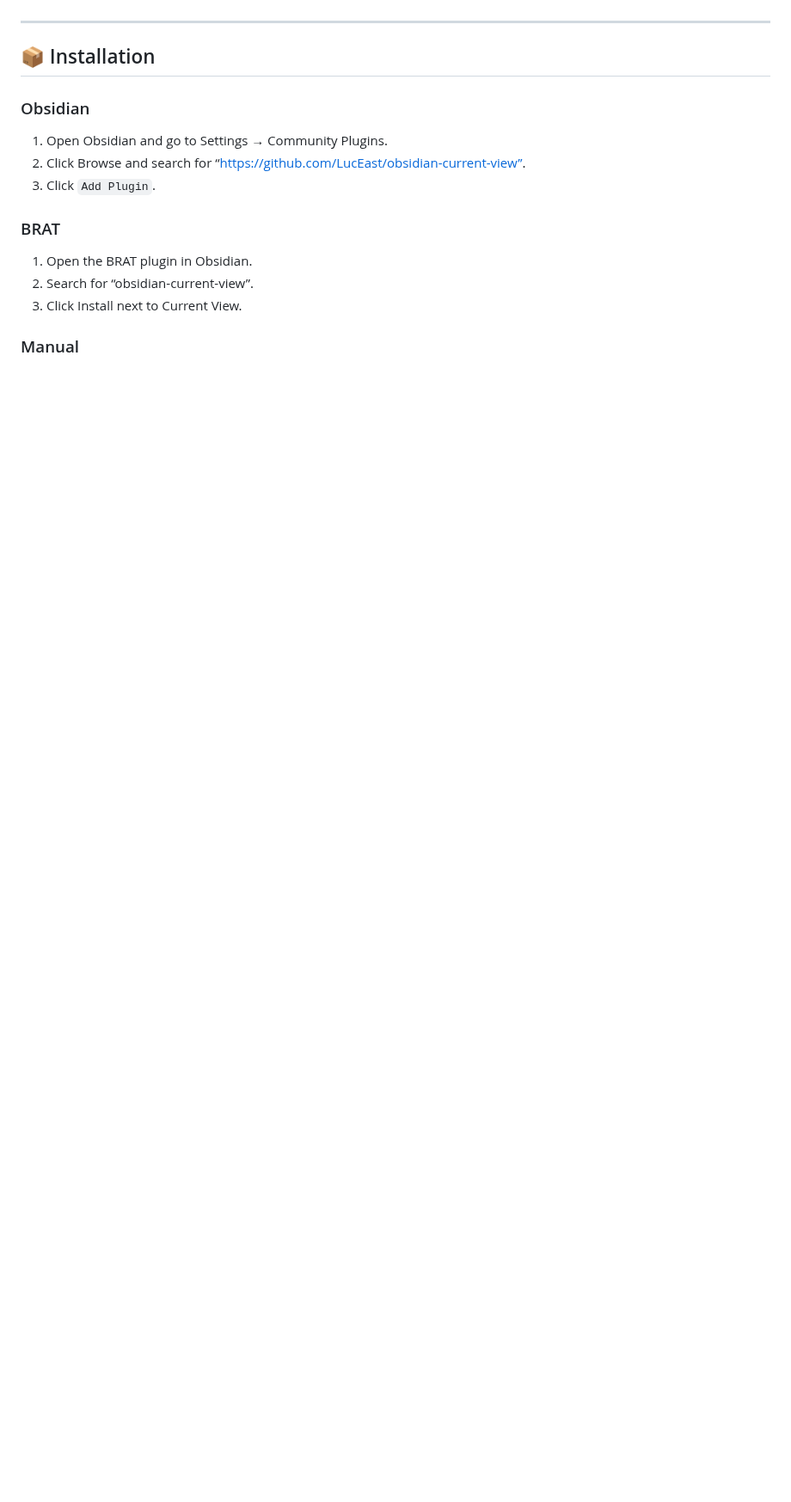
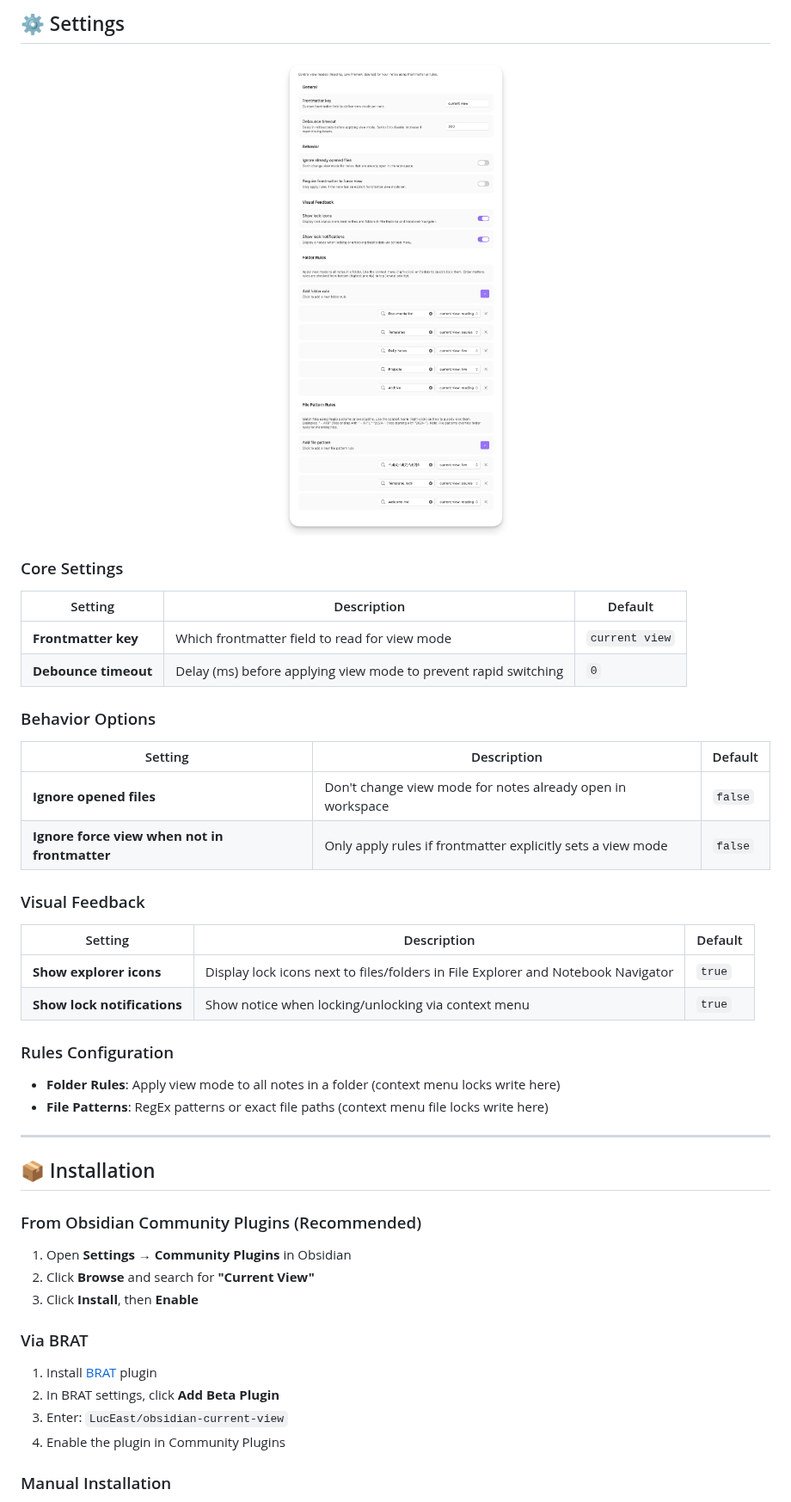
Before and after one commit to LucEast/obsidian-current-view, a Markdown page: README.md, the part around one of its changes. Shown at 86% size. Rendered like a GitHub page; pictures changed too: assets/settings-panel.png (added); blank space fills up the shorter version.

```diff
--- a/README.md
+++ b/README.md
@@ -73,19 +150,51 @@ You can customize the frontmatter key in the plugin settings.
+## ⚙️ Settings
+
+<p align="center">
+  <img src="assets/settings-panel.png" alt="Plugin settings panel" width="600" />
+</p>
+
+### Core Settings
+
+| Setting | Description | Default |
+|---------|-------------|---------|
+| **Frontmatter key** | Which frontmatter field to read for view mode | `current view` |
+| **Debounce timeout** | Delay (ms) before applying view mode to prevent rapid switching | `0` |
+
+### Behavior Options
+
+| Setting | Description | Default |
+|---------|-------------|---------|
+| **Ignore opened files** | Don't change view mode for notes already open in workspace | `false` |
+| **Ignore force view when not in frontmatter** | Only apply rules if frontmatter explicitly sets a view mode | `false` |
+
+### Visual Feedback
+
+| Setting | Description | Default |
+|---------|-------------|---------|
+| **Show explorer icons** | Display lock icons next to files/folders in File Explorer and Notebook Navigator | `true` |
+| **Show lock notifications** | Show notice when locking/unlocking via context menu | `true` |
+
+### Rules Configuration
+
+- **Folder Rules**: Apply view mode to all notes in a folder (context menu locks write here)
+- **File Patterns**: RegEx patterns or exact file paths (context menu file locks write here)
 
 ---
 
 ## 📦 Installation
 
-### Obsidian
+### From Obsidian Community Plugins (Recommended)
 
- 1. Open Obsidian and go to Settings → Community Plugins.
- 2. Click Browse and search for “https://github.com/LucEast/obsidian-current-view”.
- 3. Click `Add Plugin`.
+1. Open **Settings** → **Community Plugins** in Obsidian
+2. Click **Browse** and search for **"Current View"**
+3. Click **Install**, then **Enable**
 
-### BRAT
+### Via BRAT
 
- 1. Open the BRAT plugin in Obsidian.
- 2. Search for “obsidian-current-view”.
- 3. Click Install next to Current View.
+1. Install [BRAT](https://github.com/TfTHacker/obsidian42-brat) plugin
+2. In BRAT settings, click **Add Beta Plugin**
+3. Enter: `LucEast/obsidian-current-view`
+4. Enable the plugin in Community Plugins
 
-### Manual
+### Manual Installation
 
```
Also changed, not shown: other parts of README.md (+182 -52 lines), CLAUDE.md (added, +45 -0 lines), DEVELOPER.md (+5 -0 lines), assets/lock-icons-nn.png (added), assets/lock-icons.png (added), assets/rules-config.png (added), 6 other files.
